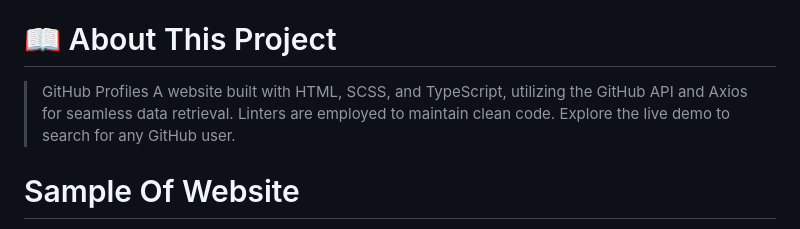
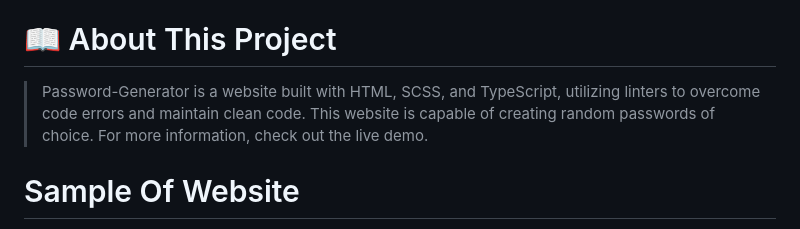
Before and after one commit to Ameer2000Mzori/Password-Generator, a Markdown page: README.md, the part around the change. Rendered like a GitHub page.

Commit message:
added new text to readme file

```diff
--- a/README.md
+++ b/README.md
@@ -18,7 +18,7 @@
 
 # 📖 About This Project <a name="about-project"></a>
 
-> GitHub Profiles A website built with HTML, SCSS, and TypeScript, utilizing the GitHub API and Axios for seamless data retrieval. Linters are employed to maintain clean code. Explore the live demo to search for any GitHub user.
+> Password-Generator is a website built with HTML, SCSS, and TypeScript, utilizing linters to overcome code errors and maintain clean code. This website is capable of creating random passwords of choice. For more information, check out the live demo.
 
 # Sample Of Website <a name="Sample-Of-Website"></a>
 
```
